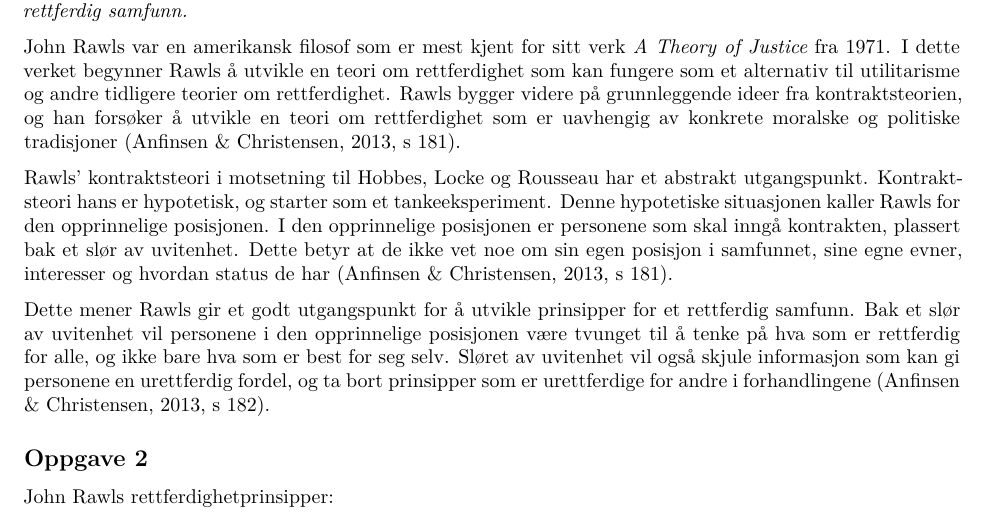
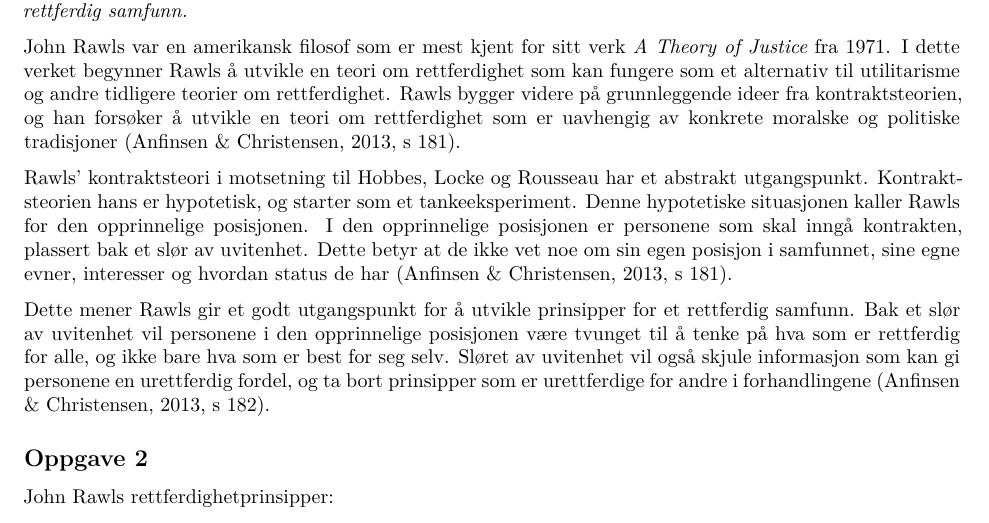
Before and after one commit to DanielFabioG/ex-phil, a Quarto document (Tema 4.2 - John Rawls.qmd): part of page 1 of 4, cut so that both start at the same text. Rendered offline with R 4.5, knitr and Pandoc in place of Quarto, then LaTeX, with nearby package versions.

Commit message:
ferdig 4.2

```diff
--- a/Tema 4.2 - John Rawls.qmd
+++ b/Tema 4.2 - John Rawls.qmd
@@ -8,7 +8,7 @@ format:
       - left=20mm
       - heightrounded
     fontsize: 12pt
-    mainfont: Calibri
+    mainfont: Arial
     documentclass: scrartcl
     papersize: a4
     toc-title: "Innholdsfortegnelse"
@@ -53,7 +53,7 @@ nocite: |
 
 John Rawls var en amerikansk filosof som er mest kjent for sitt verk *A Theory of Justice* fra 1971. I dette verket begynner Rawls å utvikle en teori om rettferdighet som kan fungere som et alternativ til utilitarisme og andre tidligere teorier om rettferdighet. Rawls bygger videre på grunnleggende ideer fra kontraktsteorien, og han forsøker å utvikle en teori om rettferdighet som er uavhengig av konkrete moralske og politiske tradisjoner [@ex_phil_bok, s 181].
 
-Rawls’ kontraktsteori i motsetning til Hobbes, Locke og Rousseau har et abstrakt utgangspunkt. Kontraktsteori hans er hypotetisk, og starter som et tankeeksperiment. Denne hypotetiske situasjonen kaller Rawls for den opprinnelige posisjonen. I den opprinnelige posisjonen er personene som skal inngå kontrakten, plassert bak et slør av uvitenhet. Dette betyr at de ikke vet noe om sin egen posisjon i samfunnet, sine egne evner, interesser og hvordan status de har [@ex_phil_bok, s 181].
+Rawls’ kontraktsteori i motsetning til Hobbes, Locke og Rousseau har et abstrakt utgangspunkt. Kontraktsteorien hans er hypotetisk, og starter som et tankeeksperiment. Denne hypotetiske situasjonen kaller Rawls for den opprinnelige posisjonen. I den opprinnelige posisjonen er personene som skal inngå kontrakten, plassert bak et slør av uvitenhet. Dette betyr at de ikke vet noe om sin egen posisjon i samfunnet, sine egne evner, interesser og hvordan status de har [@ex_phil_bok, s 181].
 
 Dette mener Rawls gir et godt utgangspunkt for å utvikle prinsipper for et rettferdig samfunn. Bak et slør av uvitenhet vil personene i den opprinnelige posisjonen være tvunget til å tenke på hva som er rettferdig for alle, og ikke bare hva som er best for seg selv. Sløret av uvitenhet vil også skjule informasjon som kan gi personene en urettferdig fordel, og ta bort prinsipper som er urettferdige for andre i forhandlingene [@ex_phil_bok, s 182].
 
```
Also changed, not shown: Tema-4.2---John-Rawls.pdf.
